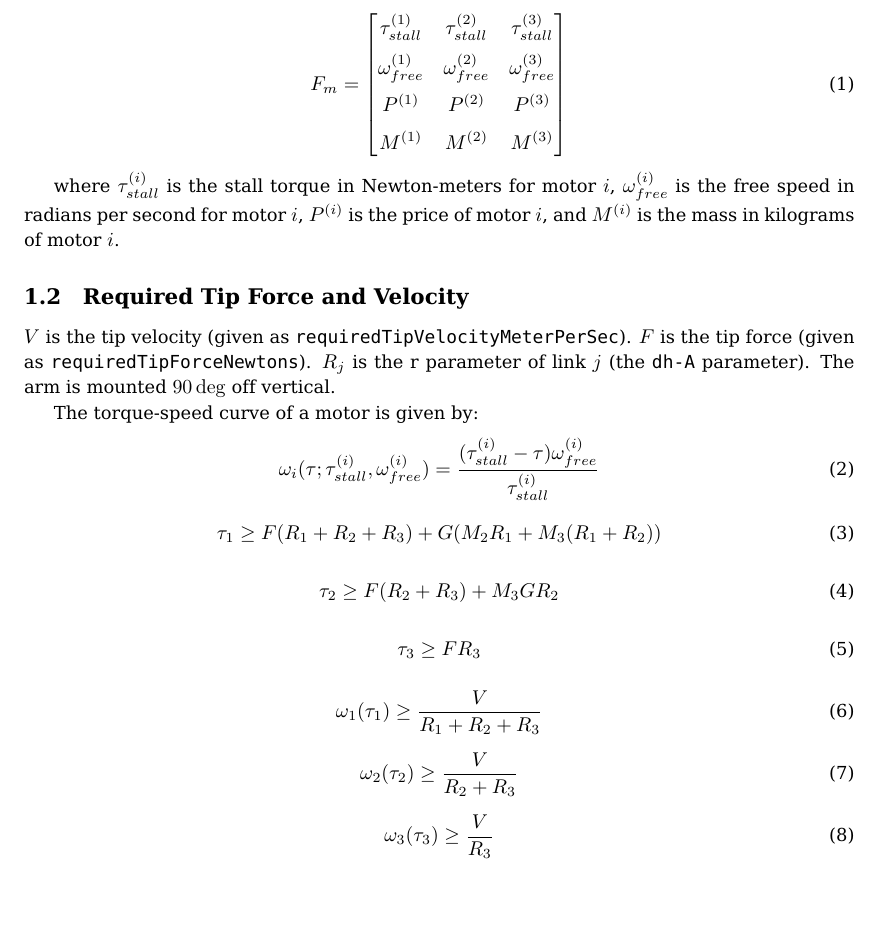
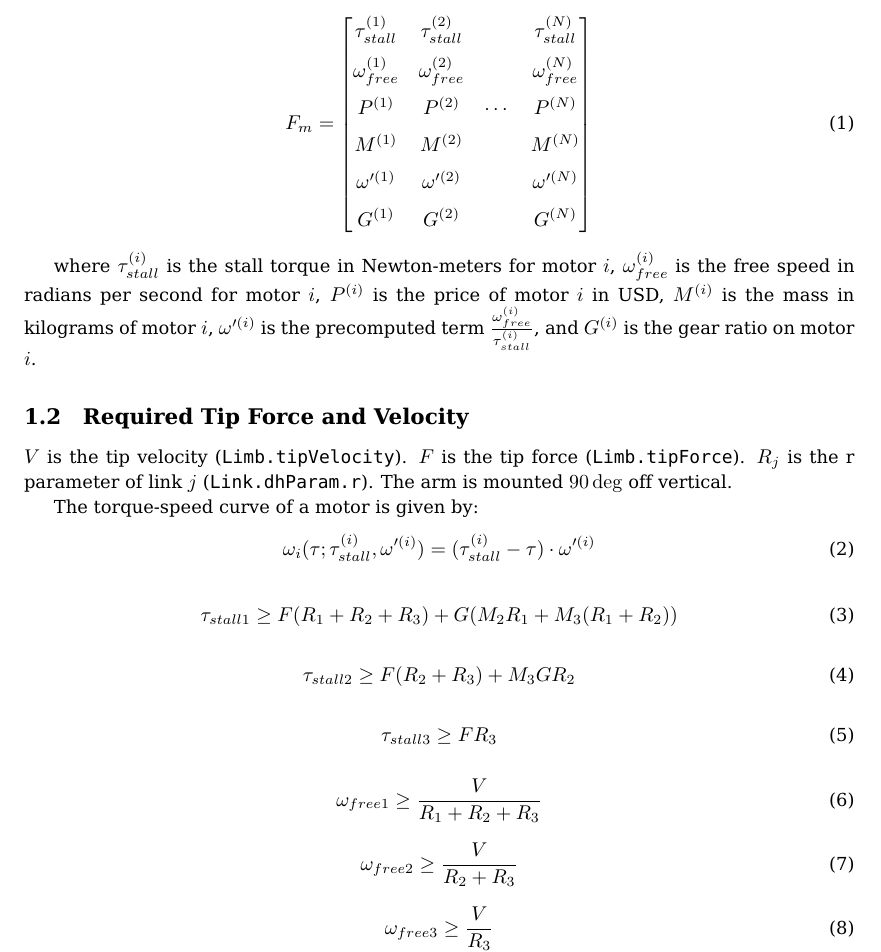
Before and after one commit to CommonWealthRobotics/auto-configured-vitamins, a LaTeX document (constraints-paper/main.tex): part of the page before the commit and part of page 1 of 2 after it, cut at the place of the change, the shorter picture padded with empty space. Compiled offline with pdfLaTeX.

Commit message:
Update equations to be consistent with the code

```diff
--- a/constraints-paper/main.tex
+++ b/constraints-paper/main.tex
@@ -31,53 +31,56 @@ The feature matrix of a motor module is given by
 \begin{equation}
     F_m =
     \begin{bmatrix}
-        \tau_{stall}^{(1)} & \tau_{stall}^{(2)} & \tau_{stall}^{(3)} \\[6pt]
-        \omega_{free}^{(1)} & \omega_{free}^{(2)} & \omega_{free}^{(3)} \\[6pt]
-        P^{(1)} & P^{(2)} & P^{(3)} \\[6pt]
-        M^{(1)} & M^{(2)} & M^{(3)}
+        \tau_{stall}^{(1)} & \tau_{stall}^{(2)} & & \tau_{stall}^{(N)} \\[6pt]
+        \omega_{free}^{(1)} & \omega_{free}^{(2)} & & \omega_{free}^{(N)} \\[6pt]
+        P^{(1)} & P^{(2)} & \cdots & P^{(N)} \\[6pt]
+        M^{(1)} & M^{(2)} & & M^{(N)} \\[6pt]
+        \omega^{\prime (1)} & \omega^{\prime (2)} & & \omega^{\prime (N)} \\[6pt]
+        G^{(1)} & G^{(2)} & & G^{(N)}
     \end{bmatrix}
 \end{equation}
 
 where $\tau_{stall}^{(i)}$ is the stall torque in Newton-meters for motor $i$,
 $\omega_{free}^{(i)}$ is the free speed in radians per second for motor $i$,
-$P^{(i)}$ is the price of motor $i$, and $M^{(i)}$ is the mass in kilograms of
-motor $i$.
+$P^{(i)}$ is the price of motor $i$ in USD, $M^{(i)}$ is the mass in kilograms
+of motor $i$, $\omega^{\prime (i)}$ is the precomputed term
+$\frac{\omega_{free}^{(i)}}{\tau_{stall}^{(i)}}$, and $G^{(i)}$ is the gear
+ratio on motor $i$.
 
 \FloatBarrier
 \subsection{Required Tip Force and Velocity}
 
-$V$ is the tip velocity (given as \texttt{requiredTipVelocityMeterPerSec}). $F$
-is the tip force (given as \texttt{requiredTipForceNewtons}). $R_j$ is the r
-parameter of link $j$ (the \texttt{dh-A} parameter). The arm is mounted $90
-\deg$ off vertical.
+$V$ is the tip velocity (\texttt{Limb.tipVelocity}). $F$ is the tip force
+(\texttt{Limb.tipForce}). $R_j$ is the r parameter of link $j$
+(\texttt{Link.dhParam.r}). The arm is mounted $90 \deg$ off vertical.
 
 The torque-speed curve of a motor is given by:
 \begin{equation}
-    \omega_i(\tau; \tau_{stall}^{(i)}, \omega_{free}^{(i)}) = \frac{(\tau_{stall}^{(i)} - \tau)\omega_{free}^{(i)}}{\tau_{stall}^{(i)}}
+    \omega_i(\tau; \tau_{stall}^{(i)}, \omega^{\prime (i)}) = (\tau_{stall}^{(i)} - \tau) \cdot \omega^{\prime (i)}
 \end{equation}
 
 \begin{equation}
-    \tau_1 \geq F(R_1 + R_2 + R_3) + G(M_2 R_1 + M_3 (R_1 + R_2))
+    \tau_{stall 1} \geq F(R_1 + R_2 + R_3) + G(M_2 R_1 + M_3 (R_1 + R_2))
 \end{equation}
 
 \begin{equation}
-    \tau_2 \geq F(R_2 + R_3) + M_3 G R_2
+    \tau_{stall 2} \geq F(R_2 + R_3) + M_3 G R_2
 \end{equation}
 
 \begin{equation}
-    \tau_3 \geq F R_3
+    \tau_{stall 3} \geq F R_3
 \end{equation}
 
 \begin{equation}
-    \omega_1(\tau_1) \geq \frac{V}{R_1 + R_2 + R_3}
+    \omega_{free 1} \geq \frac{V}{R_1 + R_2 + R_3}
 \end{equation}
 
 \begin{equation}
-    \omega_2(\tau_2) \geq \frac{V}{R_2 + R_3}
+    \omega_{free 2} \geq \frac{V}{R_2 + R_3}
 \end{equation}
 
 \begin{equation}
-    \omega_3(\tau_3) \geq \frac{V}{R_3}
+    \omega_{free 3} \geq \frac{V}{R_3}
 \end{equation}
 
 \FloatBarrier
```
Also changed, not shown: constraints-paper/main.pdf.
